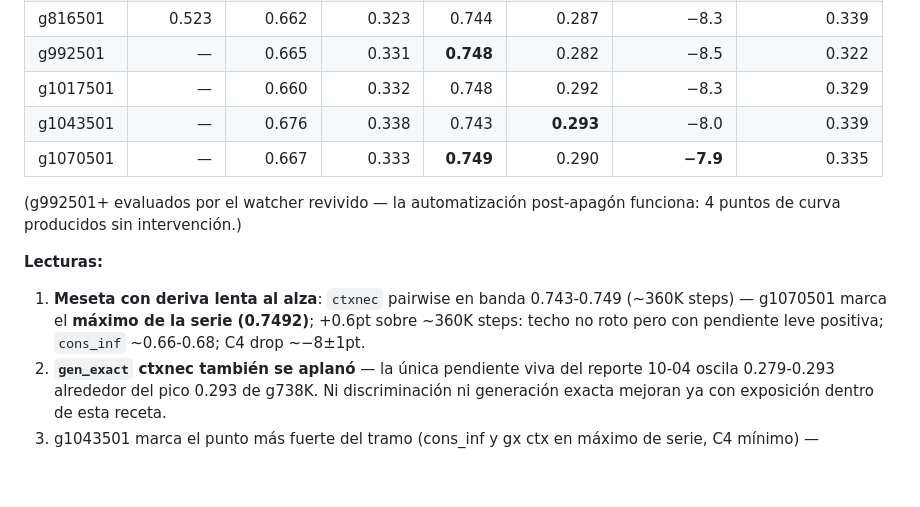
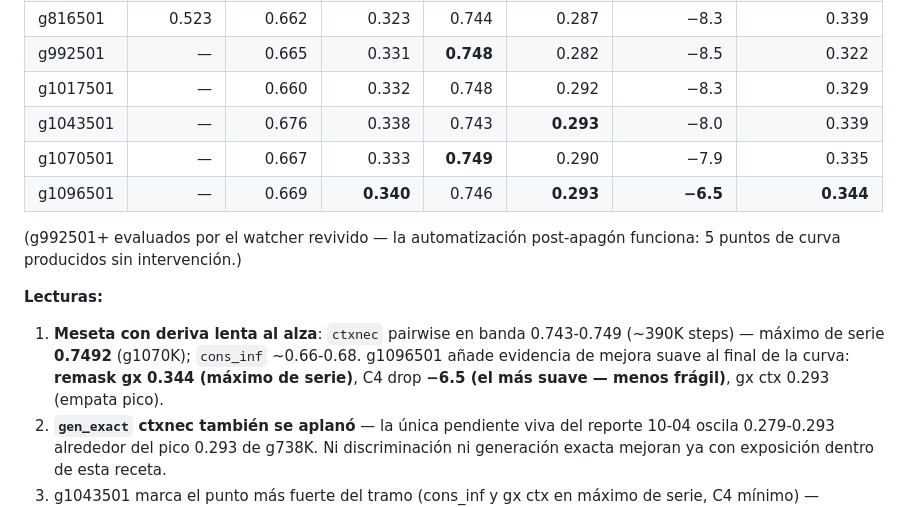
Before and after one commit to alrobles/ecoreasoner, a Markdown page: docs/results/PROGRESS-REPORT-2026-10-09.md, the part around the change. Rendered like a GitHub page; blank space fills up the shorter version.

Commit message:
docs: g1096501 — remask 0.344 max serie, C4 -6.5 mejor; QA-gen arrancado (194 shards)
Generated with [Devin](https://devin.ai)

Co-Authored-By: Devin <158243242+devin-ai-integration[bot]@users.noreply.github.com>

```diff
--- a/docs/results/PROGRESS-REPORT-2026-10-09.md
+++ b/docs/results/PROGRESS-REPORT-2026-10-09.md
@@ -22,17 +22,19 @@ hoy (§6). Continuación del PROGRESS-REPORT-2026-10-04.
 | g992501 | — | 0.665 | 0.331 | **0.748** | 0.282 | −8.5 | 0.322 |
 | g1017501 | — | 0.660 | 0.332 | 0.748 | 0.292 | −8.3 | 0.329 |
 | g1043501 | — | 0.676 | 0.338 | 0.743 | **0.293** | −8.0 | 0.339 |
-| g1070501 | — | 0.667 | 0.333 | **0.749** | 0.290 | **−7.9** | 0.335 |
+| g1070501 | — | 0.667 | 0.333 | **0.749** | 0.290 | −7.9 | 0.335 |
+| g1096501 | — | 0.669 | **0.340** | 0.746 | **0.293** | **−6.5** | **0.344** |
 
 (g992501+ evaluados por el watcher revivido — la automatización
-post-apagón funciona: 4 puntos de curva producidos sin intervención.)
+post-apagón funciona: 5 puntos de curva producidos sin intervención.)
 
 **Lecturas:**
 
 1. **Meseta con deriva lenta al alza**: `ctxnec` pairwise en banda
-   0.743-0.749 (~360K steps) — g1070501 marca el **máximo de la serie
-   (0.7492)**; +0.6pt sobre ~360K steps: techo no roto pero con
-   pendiente leve positiva; `cons_inf` ~0.66-0.68; C4 drop ~−8±1pt.
+   0.743-0.749 (~390K steps) — máximo de serie **0.7492** (g1070K);
+   `cons_inf` ~0.66-0.68. g1096501 añade evidencia de mejora suave al
+   final de la curva: **remask gx 0.344 (máximo de serie)**, C4 drop
+   **−6.5 (el más suave — menos frágil)**, gx ctx 0.293 (empata pico).
 2. **`gen_exact` ctxnec también se aplanó** — la única pendiente viva
    del reporte 10-04 oscila 0.279-0.293 alrededor del pico 0.293 de
    g738K. Ni discriminación ni generación exacta mejoran ya con
```
